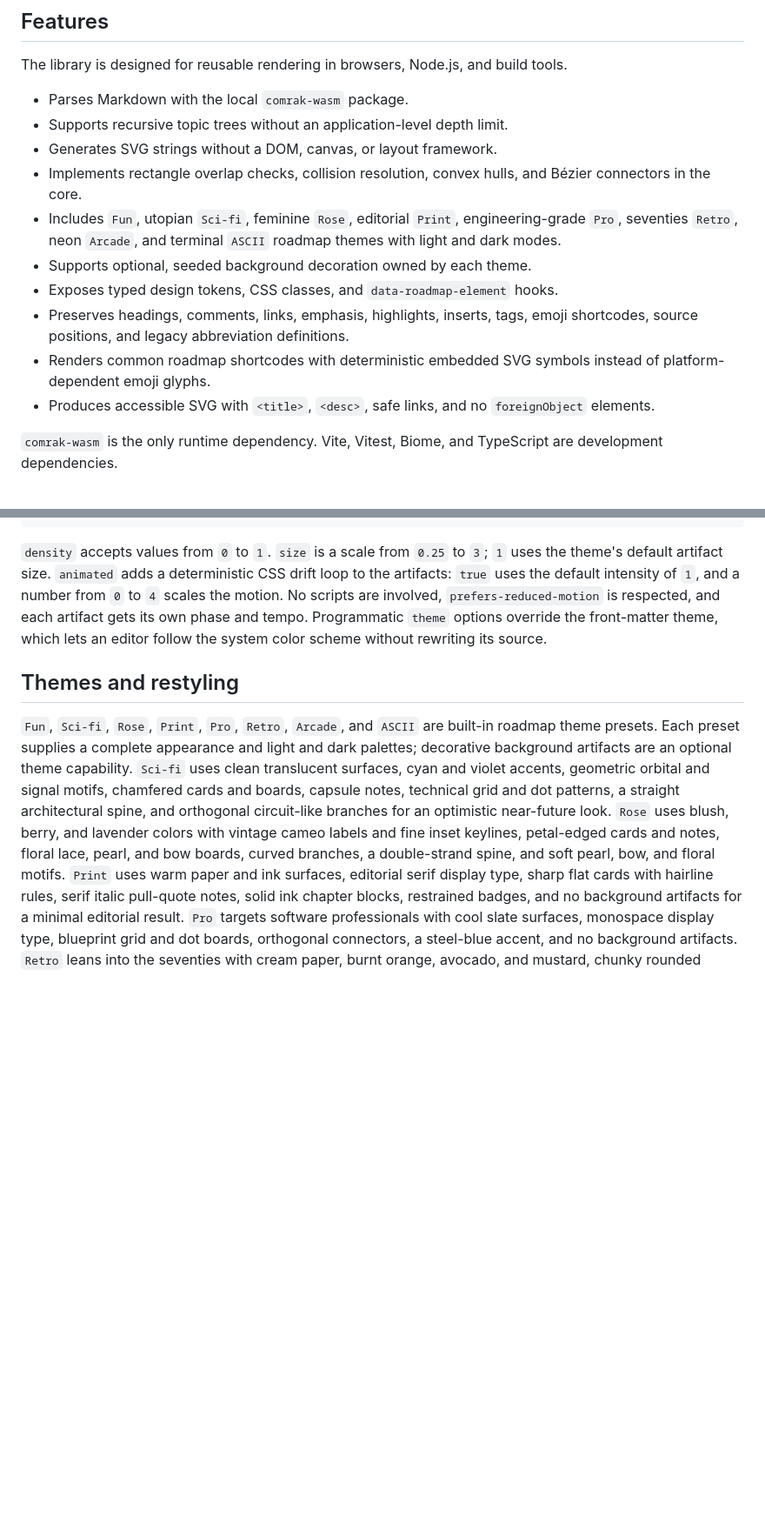
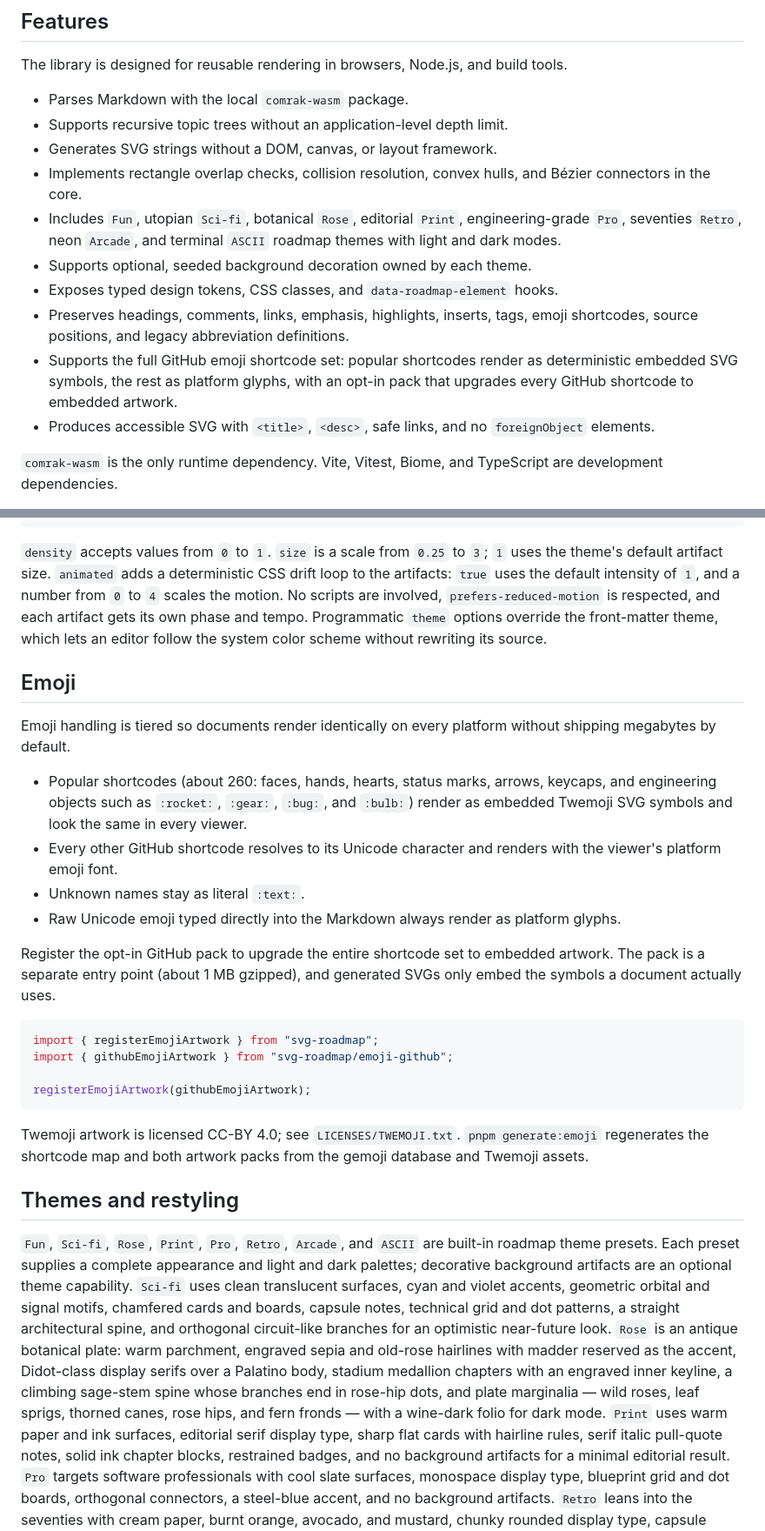
Before and after one commit to jveres/svg-roadmap, a Markdown page: README.md, 2 parts joined by grey strips. Shown at 87% size. GitHub-like rendering; blank space fills up the shorter version.

Commit message:
docs: emoji tiers, Rose Atlas description, tracking options, invariant suite

````diff
--- a/README.md
+++ b/README.md
@@ -15,15 +15,16 @@ tools.
 - Generates SVG strings without a DOM, canvas, or layout framework.
 - Implements rectangle overlap checks, collision resolution, convex hulls, and
   Bézier connectors in the core.
-- Includes `Fun`, utopian `Sci-fi`, feminine `Rose`, editorial `Print`,
+- Includes `Fun`, utopian `Sci-fi`, botanical `Rose`, editorial `Print`,
   engineering-grade `Pro`, seventies `Retro`, neon `Arcade`, and terminal
   `ASCII` roadmap themes with light and dark modes.
 - Supports optional, seeded background decoration owned by each theme.
 - Exposes typed design tokens, CSS classes, and `data-roadmap-element` hooks.
 - Preserves headings, comments, links, emphasis, highlights, inserts, tags,
   emoji shortcodes, source positions, and legacy abbreviation definitions.
-- Renders common roadmap shortcodes with deterministic embedded SVG symbols
-  instead of platform-dependent emoji glyphs.
+- Supports the full GitHub emoji shortcode set: popular shortcodes render as
+  deterministic embedded SVG symbols, the rest as platform glyphs, with an
+  opt-in pack that upgrades every GitHub shortcode to embedded artwork.
 - Produces accessible SVG with `<title>`, `<desc>`, safe links, and no
   `foreignObject` elements.
 
@@ -177,6 +180,36 @@ tempo. Programmatic `theme` options
 override the front-matter theme, which lets an editor follow the system color
 scheme without rewriting its source.
 
+## Emoji
+
+Emoji handling is tiered so documents render identically on every platform
+without shipping megabytes by default.
+
+- Popular shortcodes (about 260: faces, hands, hearts, status marks, arrows,
+  keycaps, and engineering objects such as `:rocket:`, `:gear:`, `:bug:`, and
+  `:bulb:`) render as embedded Twemoji SVG symbols and look the same in every
+  viewer.
+- Every other GitHub shortcode resolves to its Unicode character and renders
+  with the viewer's platform emoji font.
+- Unknown names stay as literal `:text:`.
+- Raw Unicode emoji typed directly into the Markdown always render as platform
+  glyphs.
+
+Register the opt-in GitHub pack to upgrade the entire shortcode set to
+embedded artwork. The pack is a separate entry point (about 1 MB gzipped), and
+generated SVGs only embed the symbols a document actually uses.
+
+```ts
+import { registerEmojiArtwork } from "svg-roadmap";
+import { githubEmojiArtwork } from "svg-roadmap/emoji-github";
+
+registerEmojiArtwork(githubEmojiArtwork);
+```
+
+Twemoji artwork is licensed CC-BY 4.0; see `LICENSES/TWEMOJI.txt`.
+`pnpm generate:emoji` regenerates the shortcode map and both artwork packs
+from the gemoji database and Twemoji assets.
+
 ## Themes and restyling
 
 `Fun`, `Sci-fi`, `Rose`, `Print`, `Pro`, `Retro`, `Arcade`, and `ASCII` are
@@ -187,10 +220,12 @@ translucent surfaces, cyan and violet accents, geometric orbital and signal
 motifs, chamfered cards and boards, capsule notes, technical grid and dot
 patterns, a straight architectural spine, and orthogonal circuit-like branches
 for an optimistic near-future look.
-`Rose` uses blush, berry, and lavender colors with vintage cameo labels and
-fine inset keylines, petal-edged cards and notes, floral lace, pearl, and bow
-boards, curved branches, a double-strand spine, and soft pearl, bow, and floral
-motifs. `Print` uses warm paper and ink surfaces, editorial serif display
+`Rose` is an antique botanical plate: warm parchment, engraved sepia and
+old-rose hairlines with madder reserved as the accent, Didot-class display
+serifs over a Palatino body, stadium medallion chapters with an engraved inner
+keyline, a climbing sage-stem spine whose branches end in rose-hip dots, and
+plate marginalia — wild roses, leaf sprigs, thorned canes, rose hips, and
+fern fronds — with a wine-dark folio for dark mode. `Print` uses warm paper and ink surfaces, editorial serif display
 type, sharp flat cards with hairline rules, serif italic pull-quote notes,
 solid ink chapter blocks, restrained badges, and no background artifacts for a
 minimal editorial result. `Pro` targets software professionals with cool slate
````
Also changed, not shown: other parts of README.md (+9 -2 lines).
